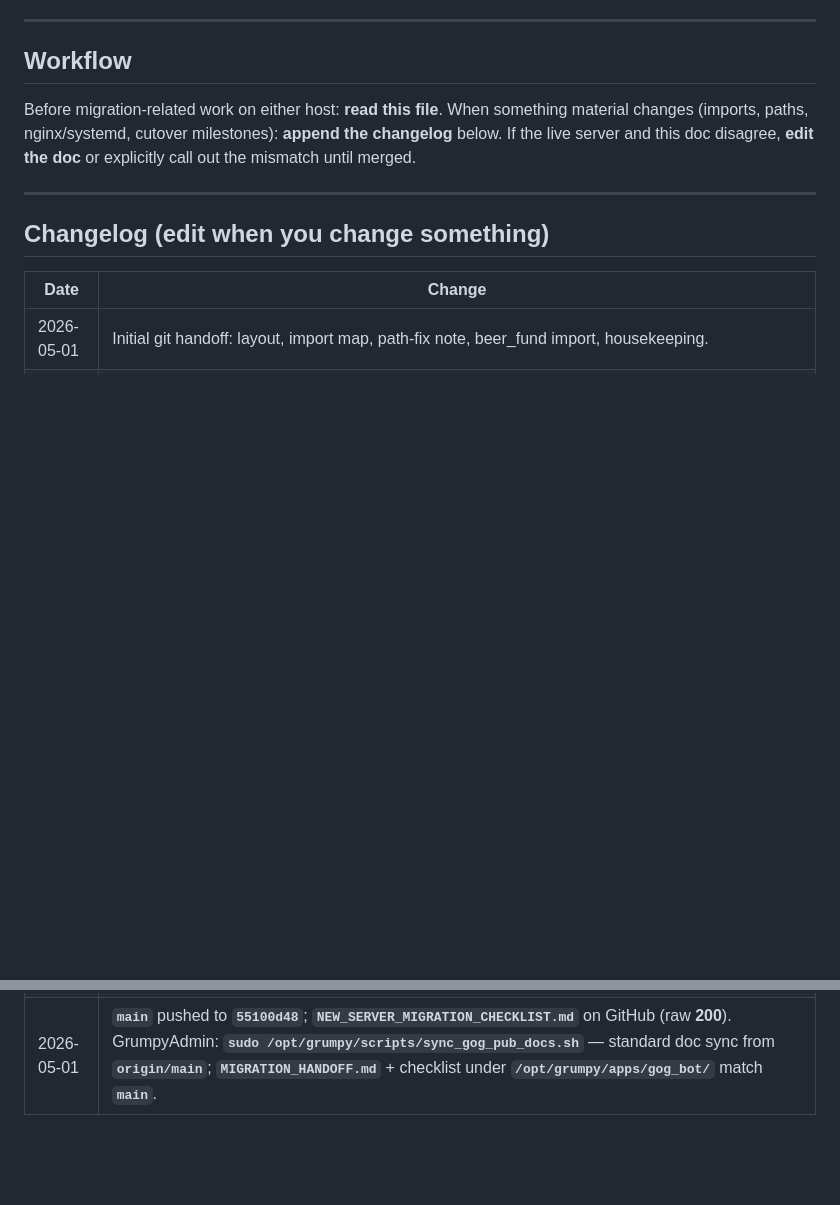
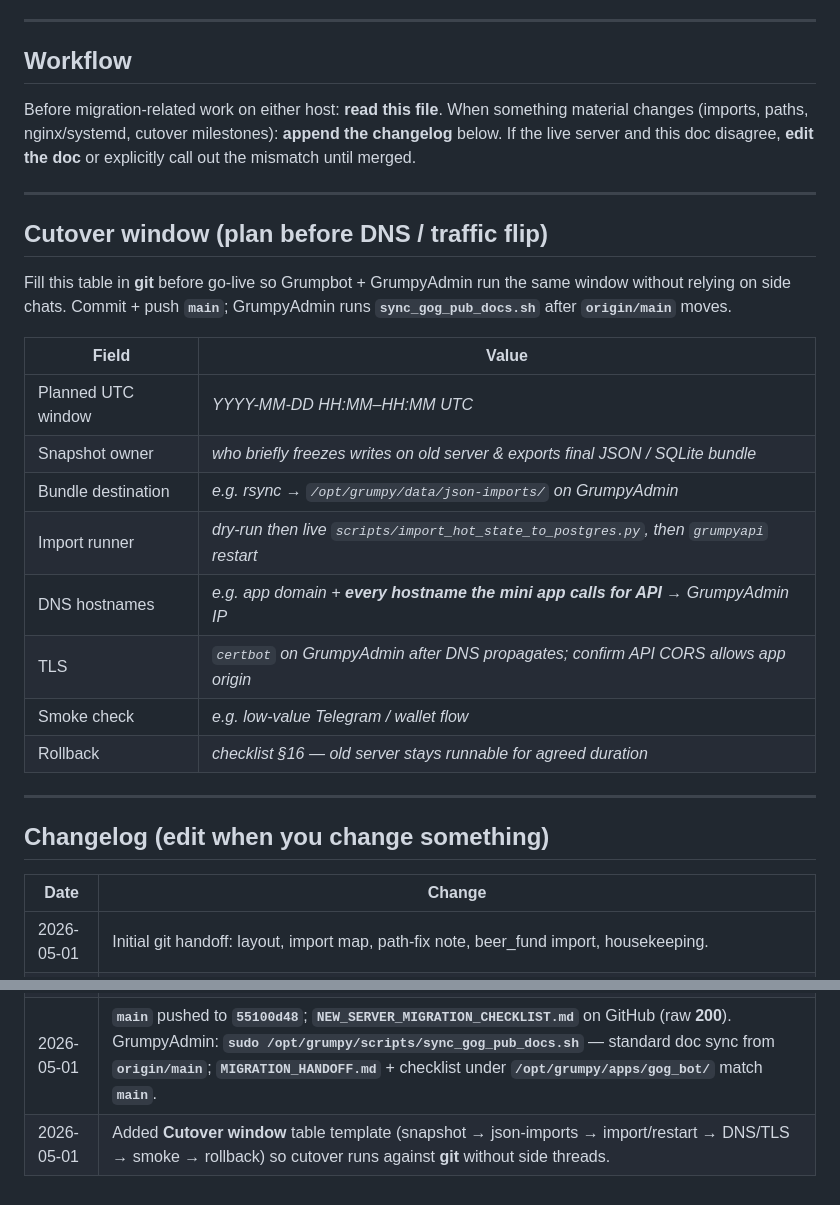
Before and after one commit to clowe1985/gog-pub-games, a Markdown page: MIGRATION_HANDOFF.md, 2 parts joined by grey strips. Drawn GitHub-style; blank space fills up the shorter version.

Commit message:
docs: add cutover window coordination table to MIGRATION_HANDOFF
Made-with: Cursor

```diff
--- a/MIGRATION_HANDOFF.md
+++ b/MIGRATION_HANDOFF.md
@@ -164,6 +164,23 @@ Before migration-related work on either host: **read this file**. When something
 
 ---
 
+## Cutover window (plan before DNS / traffic flip)
+
+Fill this table in **git** before go-live so Grumpbot + GrumpyAdmin run the same window without relying on side chats. Commit + push **`main`**; GrumpyAdmin runs **`sync_gog_pub_docs.sh`** after **`origin/main`** moves.
+
+| Field | Value |
+|-------|-------|
+| Planned UTC window | _YYYY-MM-DD HH:MM–HH:MM UTC_ |
+| Snapshot owner | _who briefly freezes writes on old server & exports final JSON / SQLite bundle_ |
+| Bundle destination | _e.g. rsync → `/opt/grumpy/data/json-imports/` on GrumpyAdmin_ |
+| Import runner | _dry-run then live `scripts/import_hot_state_to_postgres.py`, then `grumpyapi` restart_ |
+| DNS hostnames | _e.g. app domain + **every hostname the mini app calls for API** → GrumpyAdmin IP_ |
+| TLS | _`certbot` on GrumpyAdmin after DNS propagates; confirm API CORS allows app origin_ |
+| Smoke check | _e.g. low-value Telegram / wallet flow_ |
+| Rollback | _checklist §16 — old server stays runnable for agreed duration_ |
+
+---
+
 ## Changelog (edit when you change something)
 
 | Date | Change |
@@ -173,3 +190,4 @@ Before migration-related work on either host: **read this file**. When something
 | 2026-05-01 | GrumpyAdmin deploy note: `/opt/grumpy/apps/gog_bot` may have **no `.git`** — sync via **rsync** from repo (or adopt git clone later). Added checklist copy under app dir on server for layout parity. Nginx stanza detail: `/etc/nginx/sites-available/grumpygeorge`. Git handoff merge pending rsync until clone adopted. |
 | 2026-05-01 | GrumpyAdmin: shallow-cloned **`origin/main`** for docs; installed **`MIGRATION_HANDOFF.md`** under **`/opt/grumpy/apps/gog_bot/`**. Git canonical updated: public remote **`https://github.com/clowe1985/gog-pub-games.git`**, branch **`main`**, repo-root vs deploy-dir note, doc-only **`git clone --depth 1`** + **`install`** recipe; **`NEW_SERVER_MIGRATION_CHECKLIST.md`** committed to **`main`** for same sync path. |
 | 2026-05-01 | **`main`** pushed to **`55100d48`**; **`NEW_SERVER_MIGRATION_CHECKLIST.md`** on GitHub (raw **200**). GrumpyAdmin: **`sudo /opt/grumpy/scripts/sync_gog_pub_docs.sh`** — standard doc sync from **`origin/main`**; **`MIGRATION_HANDOFF.md`** + checklist under **`/opt/grumpy/apps/gog_bot/`** match **`main`**. |
+| 2026-05-01 | Added **Cutover window** table template (snapshot → json-imports → import/restart → DNS/TLS → smoke → rollback) so cutover runs against **git** without side threads. |
```
